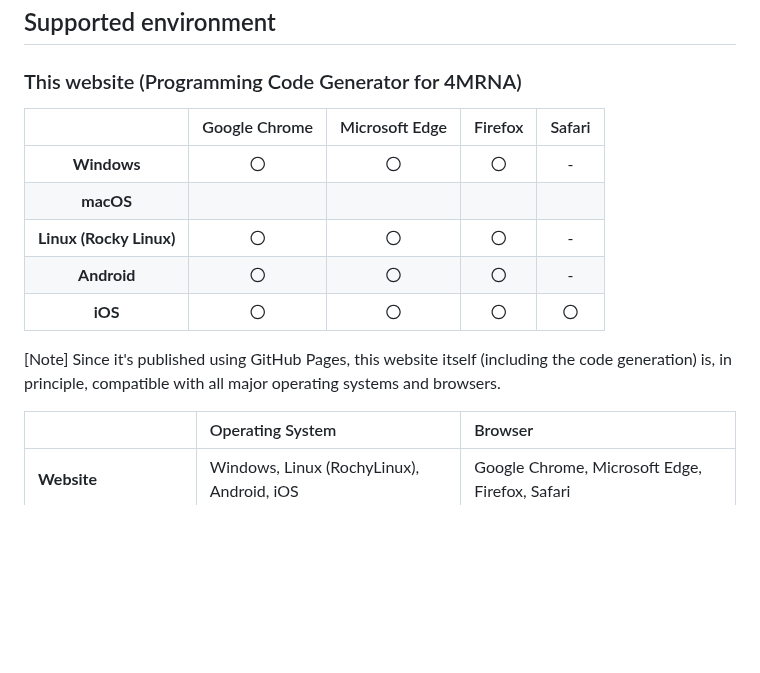
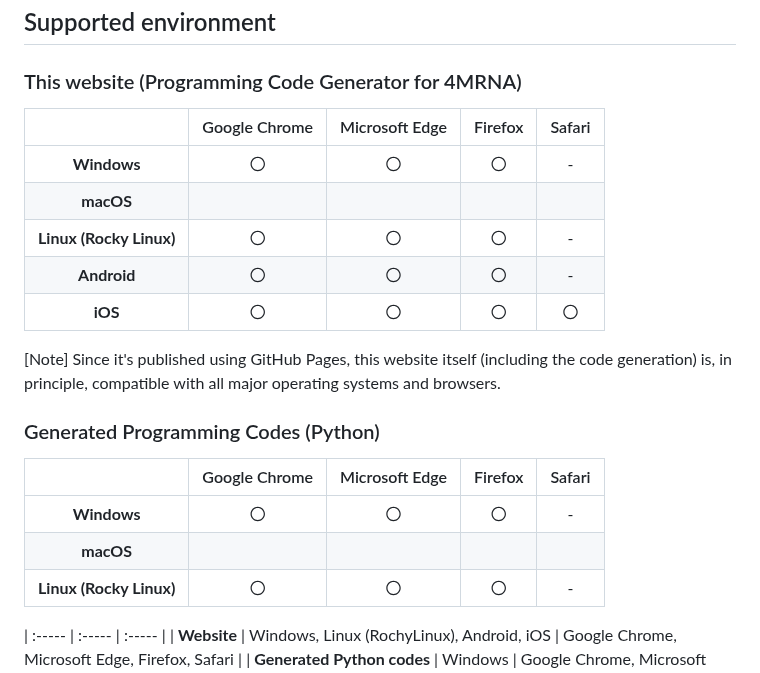
Before and after one commit to S-Ando-Biophysics/4MRNA, a Markdown page: README.md, the part around the change. GitHub-like rendering; blank space fills up the shorter version.

```diff
--- a/README.md
+++ b/README.md
@@ -86,6 +86,7 @@ Please install and set up the following software in advance.
 
 ## Supported environment
 ### This website (Programming Code Generator for 4MRNA)
+
 | | Google Chrome | Microsoft Edge | Firefox | Safari |
 | :-----: | :-----: | :-----: | :-----: | :-----: |
 | **Windows** | 〇 | 〇 | 〇 | - |
@@ -93,9 +94,18 @@ Please install and set up the following software in advance.
 | **Linux (Rocky Linux)** | 〇 | 〇 | 〇 | - |
 | **Android** | 〇 | 〇 | 〇 | - |
 | **iOS** | 〇 | 〇 | 〇 | 〇 |
+
 [Note] Since it's published using GitHub Pages, this website itself (including the code generation) is, in principle, compatible with all major operating systems and browsers.
 
-| | Operating System | Browser |
+### Generated Programming Codes (Python)
+
+| | Google Chrome | Microsoft Edge | Firefox | Safari |
+| :-----: | :-----: | :-----: | :-----: | :-----: |
+| **Windows** | 〇 | 〇 | 〇 | - |
+| **macOS** |  |  |  |  |
+| **Linux (Rocky Linux)** | 〇 | 〇 | 〇 | - |
+
+
 | :----- | :----- | :----- |
 | **Website** | Windows, Linux (RochyLinux), Android, iOS | Google Chrome, Microsoft Edge, Firefox, Safari |
 | **Generated Python codes** | Windows | Google Chrome, Microsoft Edge, Firefox |
```
